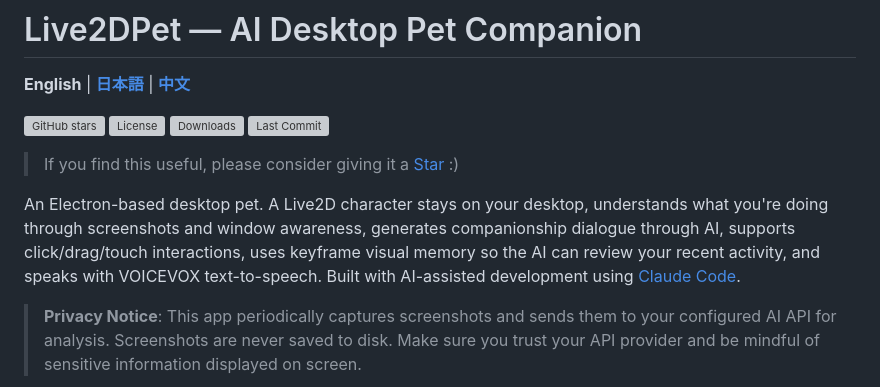
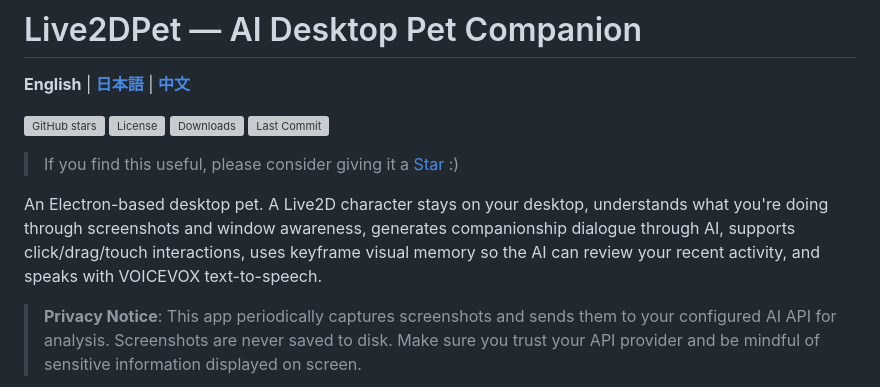
Before and after one commit to dwgx/Live2DPet-Enhanced, a Markdown page: README.en.md, the part around the change. GitHub-like rendering; grey boxes are pictures that could not be loaded.

```diff
--- a/README.en.md
+++ b/README.en.md
@@ -6,7 +6,7 @@
 
 > If you find this useful, please consider giving it a [Star](https://github.com/x380kkm/Live2DPet) :)
 
-An Electron-based desktop pet. A Live2D character stays on your desktop, understands what you're doing through screenshots and window awareness, generates companionship dialogue through AI, supports click/drag/touch interactions, uses keyframe visual memory so the AI can review your recent activity, and speaks with VOICEVOX text-to-speech. Built with AI-assisted development using [Claude Code](https://docs.anthropic.com/en/docs/claude-code).
+An Electron-based desktop pet. A Live2D character stays on your desktop, understands what you're doing through screenshots and window awareness, generates companionship dialogue through AI, supports click/drag/touch interactions, uses keyframe visual memory so the AI can review your recent activity, and speaks with VOICEVOX text-to-speech.
 
 > **Privacy Notice**: This app periodically captures screenshots and sends them to your configured AI API for analysis. Screenshots are never saved to disk. Make sure you trust your API provider and be mindful of sensitive information displayed on screen.
 
```
Also changed, not shown: README.ja.md (+1 -1 lines), README.md (+1 -1 lines).
